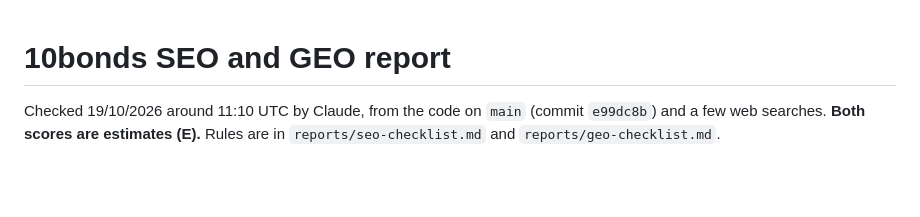
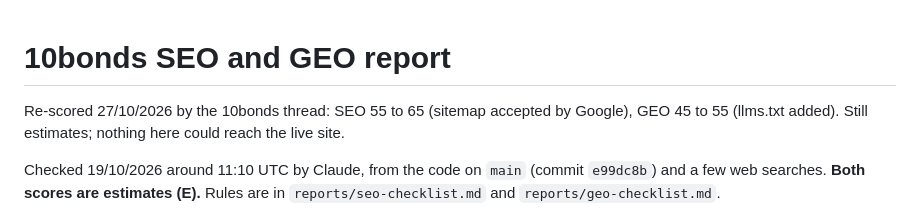
Before and after one commit to 1903978-prog/anti-hacker, a Markdown page: reports/10bonds-seo.md, the part around one of its changes. GitHub-like rendering; blank space fills up the shorter version.

```diff
--- a/reports/10bonds-seo.md
+++ b/reports/10bonds-seo.md
@@ -1,4 +1,6 @@
 # 10bonds SEO and GEO report
+
+Re-scored 27/10/2026 by the 10bonds thread: SEO 55 to 65 (sitemap accepted by Google), GEO 45 to 55 (llms.txt added). Still estimates; nothing here could reach the live site.
 
 Checked 19/10/2026 around 11:10 UTC by Claude, from the code on `main`
 (commit `e99dc8b`) and a few web searches. **Both scores are estimates (E).**
```
Also changed, not shown: other parts of reports/10bonds-seo.md (+2 -2 lines), reports/10bonds-health.md (+25 -21 lines), reports/secval-health.md (+2 -2 lines).
